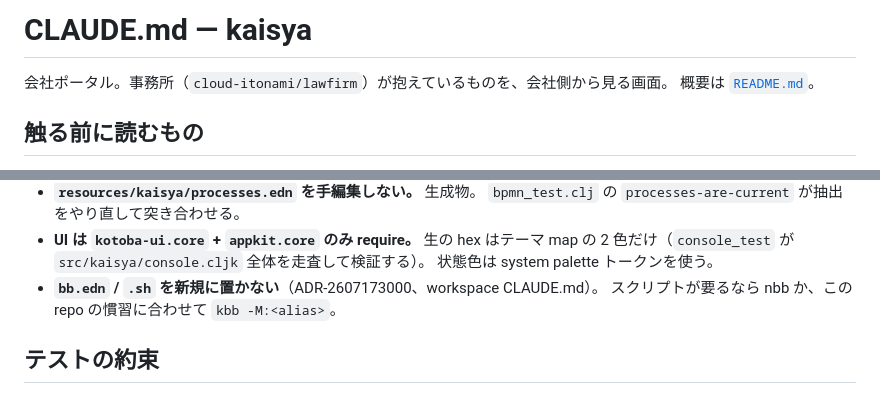
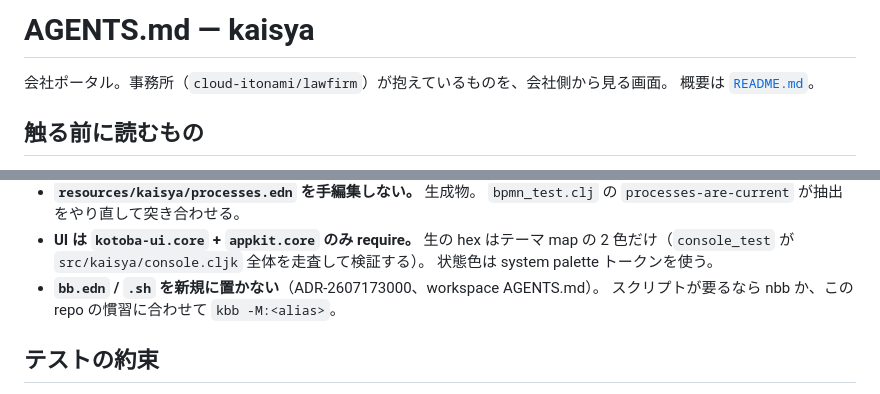
Before and after one commit to cloud-itonami/kaisya, a Markdown page: AGENTS.md, 2 parts joined by grey strips. Drawn GitHub-style.

Commit message:
docs: consolidate CLAUDE.md into AGENTS.md (#5)
Remove CLAUDE.md, fold its content into AGENTS.md, and update
references to point at AGENTS.md.

Co-authored-by: Claude Sonnet 5.5 <noreply@anthropic.com>

```diff
--- a/CLAUDE.md
+++ b/AGENTS.md
@@ -1,4 +1,4 @@
-# CLAUDE.md — kaisya
+# AGENTS.md — kaisya
 
 会社ポータル。事務所（`cloud-itonami/lawfirm`）が抱えているものを、会社側から見る画面。
 概要は [`README.md`](README.md)。
@@ -45,7 +45,7 @@ kbb -M:render-console    # docs/samples/kaisya-console.html を再生成
 - **UI は `kotoba-ui.core` + `appkit.core` のみ require。** 生の hex はテーマ map の
   2 色だけ（`console_test` が `src/kaisya/console.cljk` 全体を走査して検証する）。
   状態色は system palette トークンを使う。
-- **`bb.edn` / `.sh` を新規に置かない**（ADR-2607173000、workspace CLAUDE.md）。
+- **`bb.edn` / `.sh` を新規に置かない**（ADR-2607173000、workspace AGENTS.md）。
   スクリプトが要るなら nbb か、この repo の慣習に合わせて `kbb -M:<alias>`。
 
 ## テストの約束
```
Also changed, not shown: README.md (+1 -1 lines).
